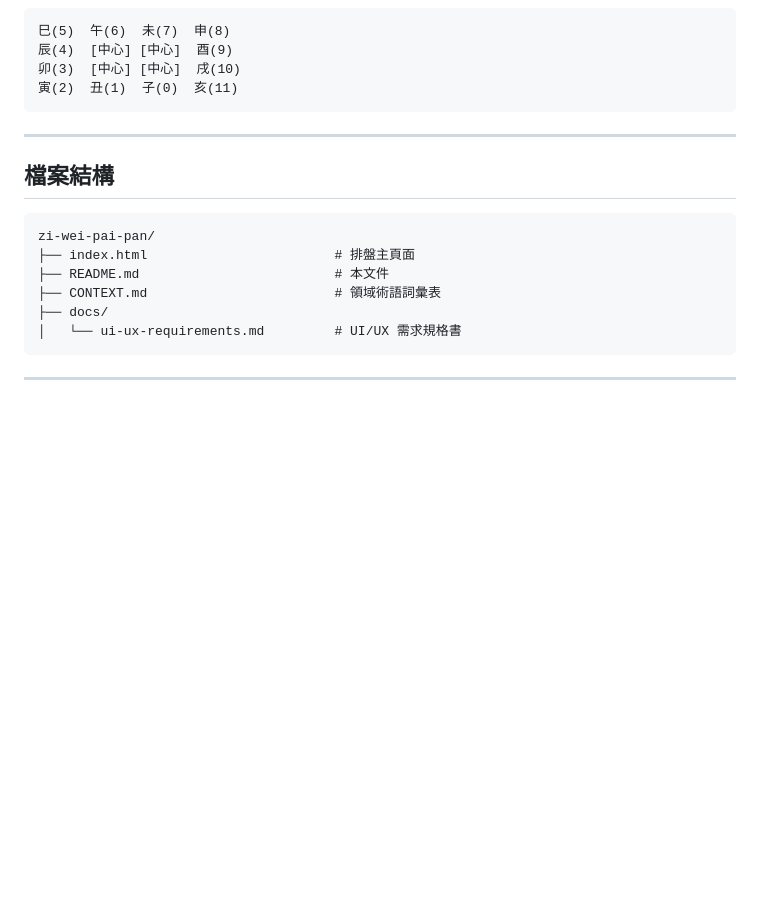
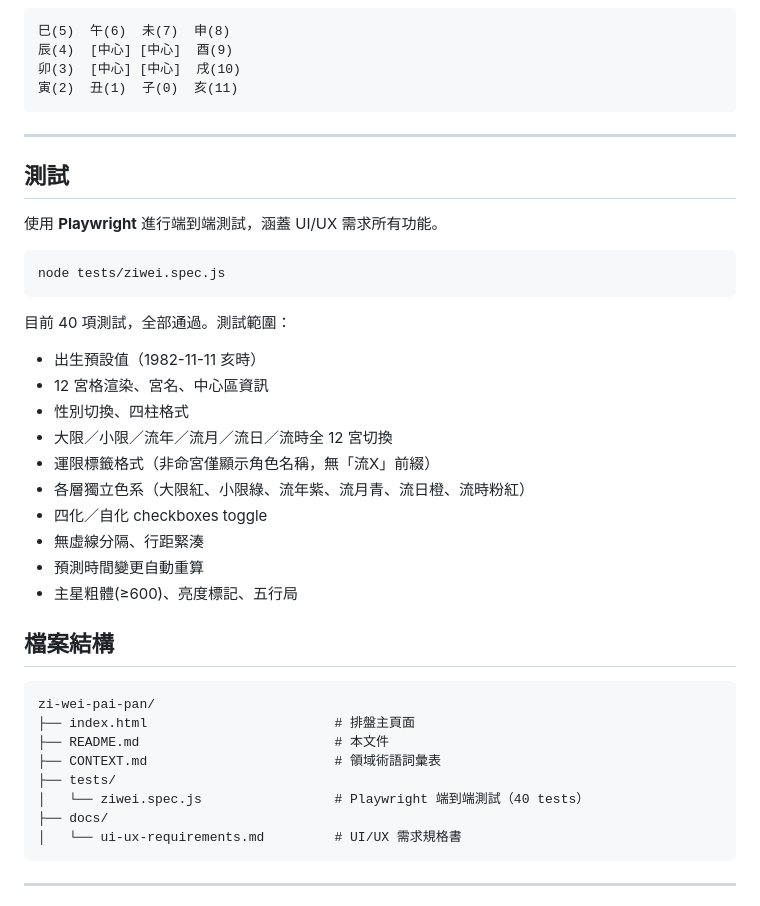
Before and after one commit to TimK42/zi-wei-pai-pan, a Markdown page: README.md, the part around the change. Rendered like a GitHub page; blank space fills up the shorter version.

Commit message:
docs: add test section, update file structure, align docs with website

````diff
--- a/README.md
+++ b/README.md
@@ -110,6 +110,26 @@ const horoscope = astrolabe.horoscope('2026-5-23 1:00');
 
 ---
 
+## 測試
+
+使用 **Playwright** 進行端到端測試，涵蓋 UI/UX 需求所有功能。
+
+```bash
+node tests/ziwei.spec.js
+```
+
+目前 40 項測試，全部通過。測試範圍：
+- 出生預設值（1982-11-11 亥時）
+- 12 宮格渲染、宮名、中心區資訊
+- 性別切換、四柱格式
+- 大限／小限／流年／流月／流日／流時全 12 宮切換
+- 運限標籤格式（非命宮僅顯示角色名稱，無「流X」前綴）
+- 各層獨立色系（大限紅、小限綠、流年紫、流月青、流日橙、流時粉紅）
+- 四化／自化 checkboxes toggle
+- 無虛線分隔、行距緊湊
+- 預測時間變更自動重算
+- 主星粗體(≥600)、亮度標記、五行局
+
 ## 檔案結構
 
 ```
@@ -117,6 +137,8 @@ zi-wei-pai-pan/
 ├── index.html                        # 排盤主頁面
 ├── README.md                         # 本文件
 ├── CONTEXT.md                        # 領域術語詞彙表
+├── tests/
+│   └── ziwei.spec.js                 # Playwright 端到端測試（40 tests）
 ├── docs/
 │   └── ui-ux-requirements.md         # UI/UX 需求規格書
 ```
````
Also changed, not shown: CONTEXT.md (+5 -0 lines), docs/ui-ux-requirements.md (+1 -0 lines).
